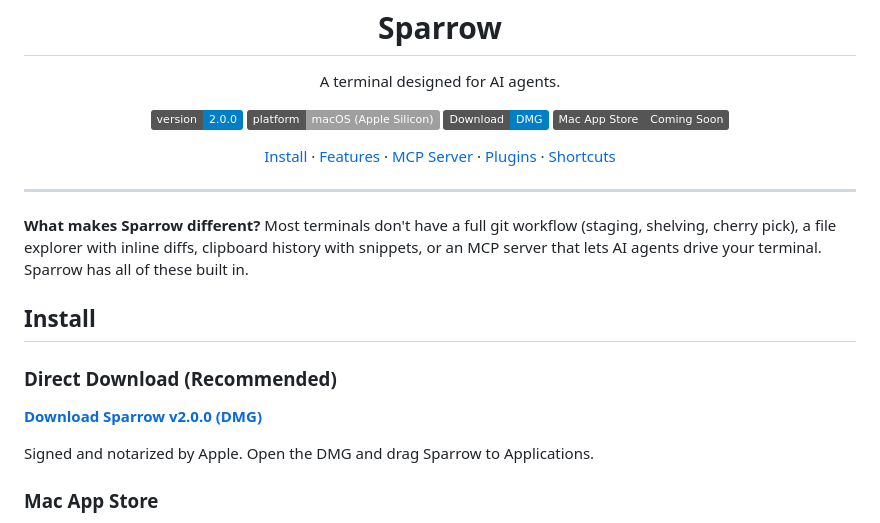
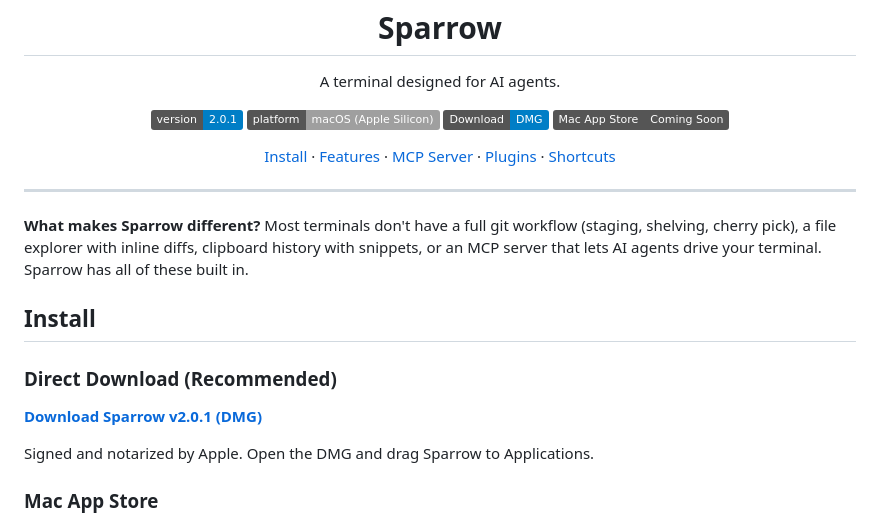
Before and after one commit to sagarmk/sparrow-terminal, a Markdown page: README.md, the part around the change. Rendered like a GitHub page; badges without logos.

Commit message:
Update to v2.0.1

```diff
--- a/README.md
+++ b/README.md
@@ -9,7 +9,7 @@
 </p>
 
 <p align="center">
-  <img src="https://img.shields.io/badge/version-2.0.0-blue" alt="Version 2.0.0">
+  <img src="https://img.shields.io/badge/version-2.0.1-blue" alt="Version 2.0.1">
   <img src="https://img.shields.io/badge/platform-macOS%20(Apple%20Silicon)-lightgrey" alt="macOS Apple Silicon">
   <a href="https://github.com/sagarmk/sparrow-terminal/releases/latest"><img src="https://img.shields.io/badge/Download-DMG-blue?logo=apple" alt="Download DMG"></a>
   <a href="https://apps.apple.com/app/sparrow-terminal/id6760443327"><img src="https://img.shields.io/badge/Mac_App_Store-Coming_Soon-grey?logo=apple" alt="Mac App Store"></a>
@@ -31,7 +31,7 @@
 
 ### Direct Download (Recommended)
 
-[**Download Sparrow v2.0.0 (DMG)**](https://github.com/sagarmk/sparrow-terminal/releases/latest)
+[**Download Sparrow v2.0.1 (DMG)**](https://github.com/sagarmk/sparrow-terminal/releases/latest)
 
 Signed and notarized by Apple. Open the DMG and drag Sparrow to Applications.
 
```
